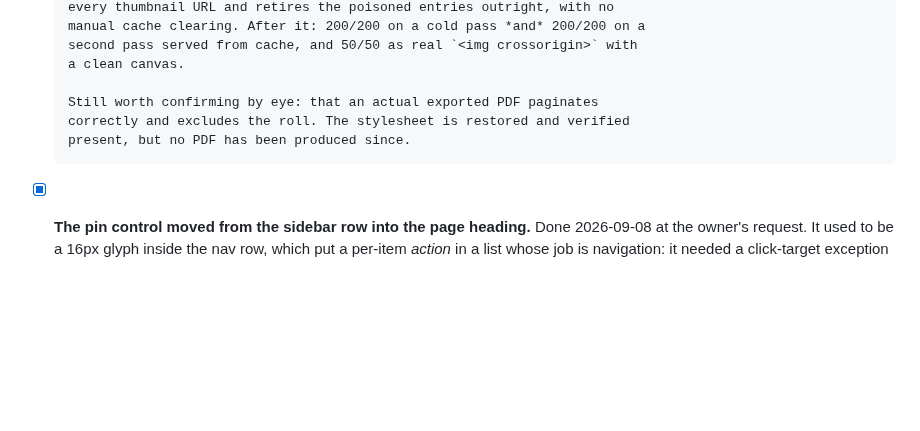
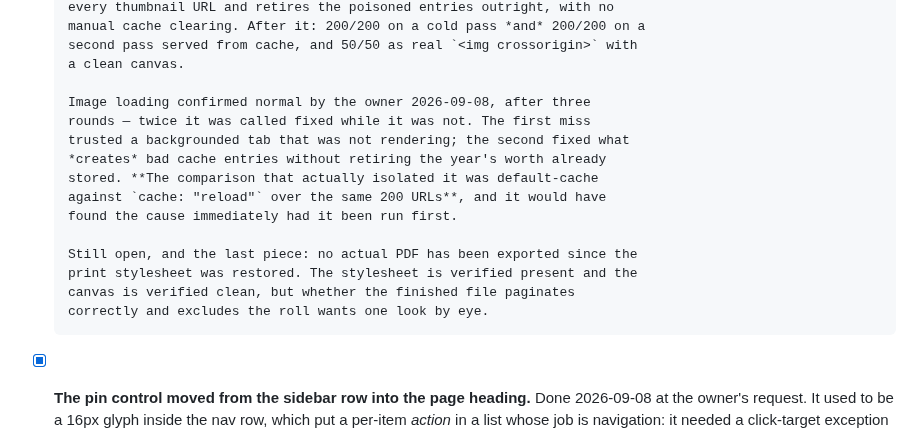
Before and after one commit to smallg0at/travel-archive, a Markdown page: TODO.md, the part around the change. GitHub-like rendering; blank space fills up the shorter version.

Commit message:
Record that image loading is confirmed fixed
Leaves one item open: no PDF has actually been exported since the print
stylesheet was restored.

Co-Authored-By: Claude Opus 5 <noreply@anthropic.com>

```diff
--- a/TODO.md
+++ b/TODO.md
@@ -101,9 +101,18 @@ working practice this list was built with.
       second pass served from cache, and 50/50 as real `<img crossorigin>` with
       a clean canvas.
 
-      Still worth confirming by eye: that an actual exported PDF paginates
-      correctly and excludes the roll. The stylesheet is restored and verified
-      present, but no PDF has been produced since.
+      Image loading confirmed normal by the owner 2026-09-08, after three
+      rounds — twice it was called fixed while it was not. The first miss
+      trusted a backgrounded tab that was not rendering; the second fixed what
+      *creates* bad cache entries without retiring the year's worth already
+      stored. **The comparison that actually isolated it was default-cache
+      against `cache: "reload"` over the same 200 URLs**, and it would have
+      found the cause immediately had it been run first.
+
+      Still open, and the last piece: no actual PDF has been exported since the
+      print stylesheet was restored. The stylesheet is verified present and the
+      canvas is verified clean, but whether the finished file paginates
+      correctly and excludes the roll wants one look by eye.
 
 - [x] **The pin control moved from the sidebar row into the page heading.**
       Done 2026-09-08 at the owner's request. It used to be a 16px glyph inside
```
